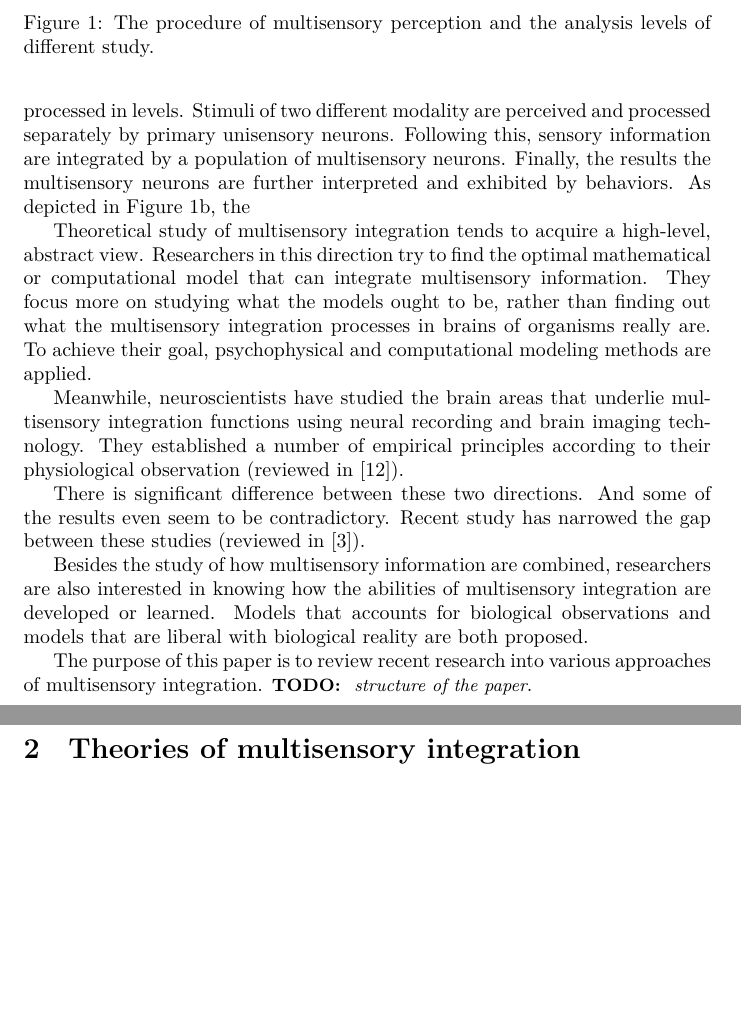
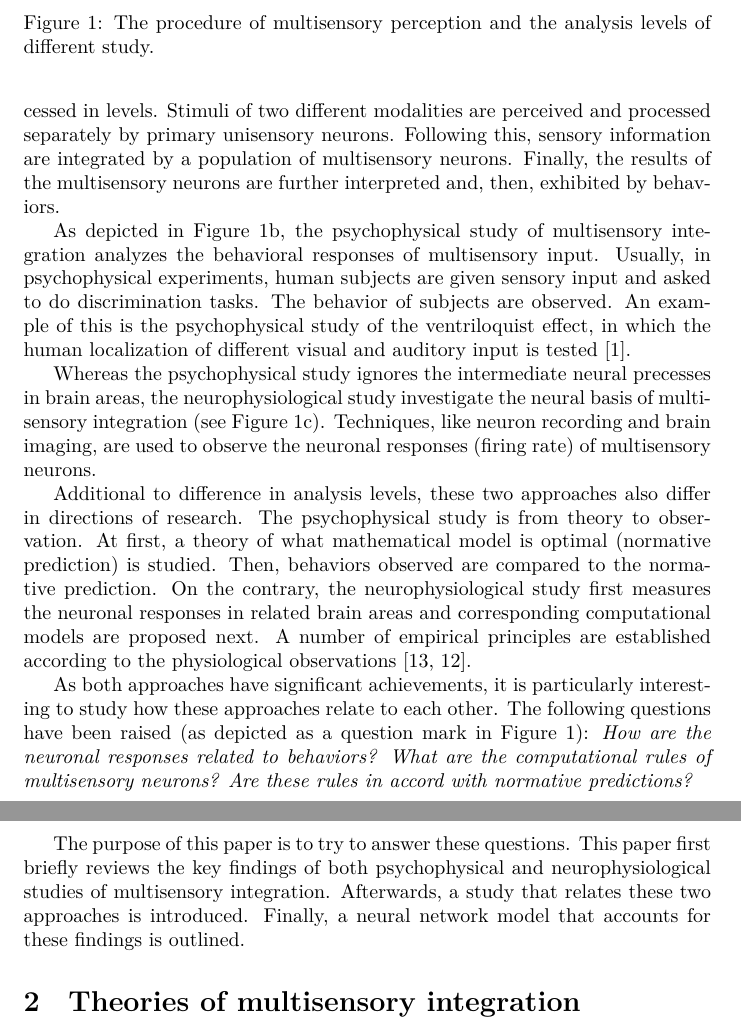
Before and after one commit to hwp/hw2013ss, a LaTeX document (NN/seminarpaper_hwp.tex): two parts of pages 2 and 3 of 7, joined at a grey line, cut so that both start at the same text, the shorter picture padded with empty space. Compiled offline with XeLaTeX.

Commit message:
finished introduction

```diff
--- a/NN/seminarpaper_hwp.tex
+++ b/NN/seminarpaper_hwp.tex
@@ -60,21 +60,20 @@ In order to explain these intriguing phenomena, researchers from a variety of di
   \label{fig:flow}
 \end{figure}
 
-These two approaches study multisensory integration in different levels, as shown in Figure \ref{fig:flow}.
-Figure \ref{fig:flow}a is an illustration of how multisensory perception is processed in levels. Stimuli of two different modality are perceived and processed separately by primary unisensory neurons. Following this, sensory information are integrated by a population of multisensory neurons. Finally, the results the multisensory neurons are further interpreted and exhibited by behaviors.
-As depicted in Figure \ref{fig:flow}b, the
+These two approaches study multisensory integration in different levels (see Figure \ref{fig:flow}).
+Figure \ref{fig:flow}a is an illustration of how multisensory perception is processed in levels. Stimuli of two different modalities are perceived and processed separately by primary unisensory neurons. Following this, sensory information are integrated by a population of multisensory neurons. Finally, the results of the multisensory neurons are further interpreted and, then, exhibited by behaviors.
 
-Theoretical study of multisensory integration tends to acquire a high-level, abstract view. Researchers in this direction try to find the optimal mathematical or computational model that can integrate multisensory information. They focus more on studying what the models ought to be, rather than finding out what the multisensory integration processes in brains of organisms really are.
-To achieve their goal, psychophysical and computational modeling methods are applied.
+As depicted in Figure \ref{fig:flow}b, the psychophysical study of multisensory integration analyzes the behavioral responses of multisensory input. Usually, in psychophysical experiments, human subjects are given sensory input and asked to do discrimination tasks. The behavior of subjects are observed. An example of this is the psychophysical study of the ventriloquist effect, in which the human localization of different visual and auditory input is tested \cite{alais_ventriloquist_2004}.
 
-Meanwhile, neuroscientists have studied the brain areas that underlie multisensory integration functions using neural recording and brain imaging technology. They established a number of empirical principles according to their physiological observation (reviewed in \cite{stein_multisensory_2008}).
+Whereas the psychophysical study ignores the intermediate neural precesses in brain areas, the neurophysiological study investigate the neural basis of multisensory integration (see Figure \ref{fig:flow}c). Techniques, like neuron recording and brain imaging, are used to observe the neuronal responses (firing rate) of multisensory neurons.
 
-There is significant difference between these two directions. And some of the results even seem to be contradictory. Recent study has narrowed the gap between these studies (reviewed in \cite{fetsch_bridging_2013}).
+Additional to difference in analysis levels, these two approaches also differ in directions of research. The psychophysical study is from theory to observation. At first, a theory of what mathematical model is optimal (normative prediction) is studied. Then, behaviors observed are compared to the normative prediction. On the contrary, the neurophysiological study first measures the neuronal responses in related brain areas and corresponding computational models are proposed next. A number of empirical principles are established according to the physiological observations \cite{stein_merging_1993, stanford_evaluating_2005}.
 
-Besides the study of how multisensory information are combined, researchers are also interested in knowing how the abilities of multisensory integration are developed or learned. Models that accounts for biological observations and models that are liberal with biological reality are both proposed.
+As both approaches have significant achievements, it is particularly interesting to study how these approaches relate to each other. The following questions have been raised (as depicted as a question mark in Figure \ref{fig:flow}): \emph{How are the neuronal responses related to behaviors? What are the computational rules of multisensory neurons? Are these rules in accord with normative predictions?}
 
-The purpose of this paper is to review recent research into various approaches of multisensory integration.
-\TODO{structure of the paper}.
+% Recent studies have answered these questions \cite{fetsch_bridging_2013}.
+
+The purpose of this paper is to try to answer these questions. This paper first briefly reviews the key findings of both psychophysical and neurophysiological studies of multisensory integration. Afterwards, a study that relates these two approaches is introduced. Finally, a neural network model that accounts for these findings is outlined.
 
 \section{Theories of multisensory integration}
 The study of multisensory integration can be viewed as solving a mathematical problem, in which the known information is precisely given in mathematical form and the question is to find out the optimal computational model (called ideal observer model). Such normative study usually involves hypothetical and rigorous statistic inference.
```
Also changed, not shown: NN/bib.bib (+9 -0 lines), NN/seminarpaper_hwp.tex (2 more changed lines).
